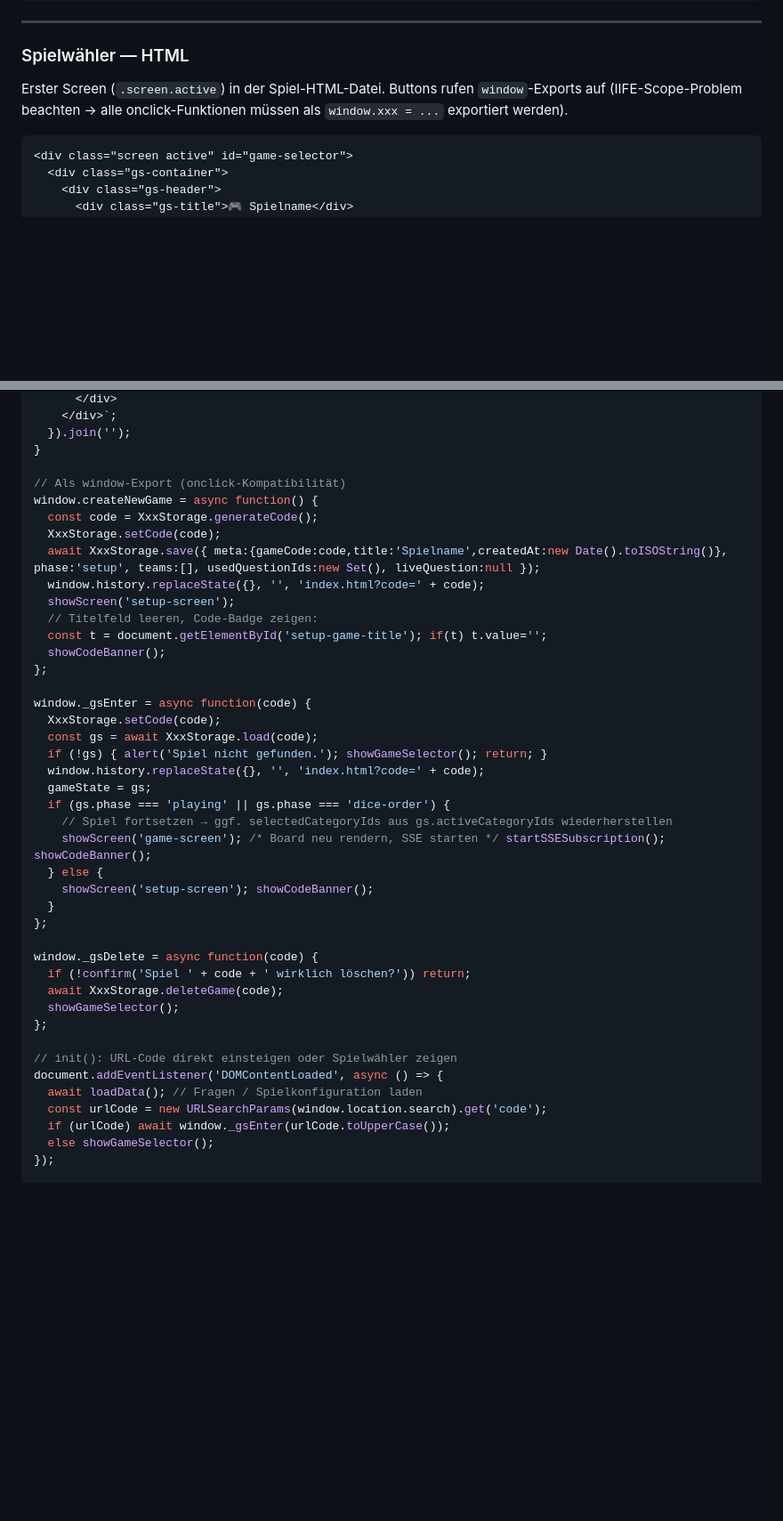
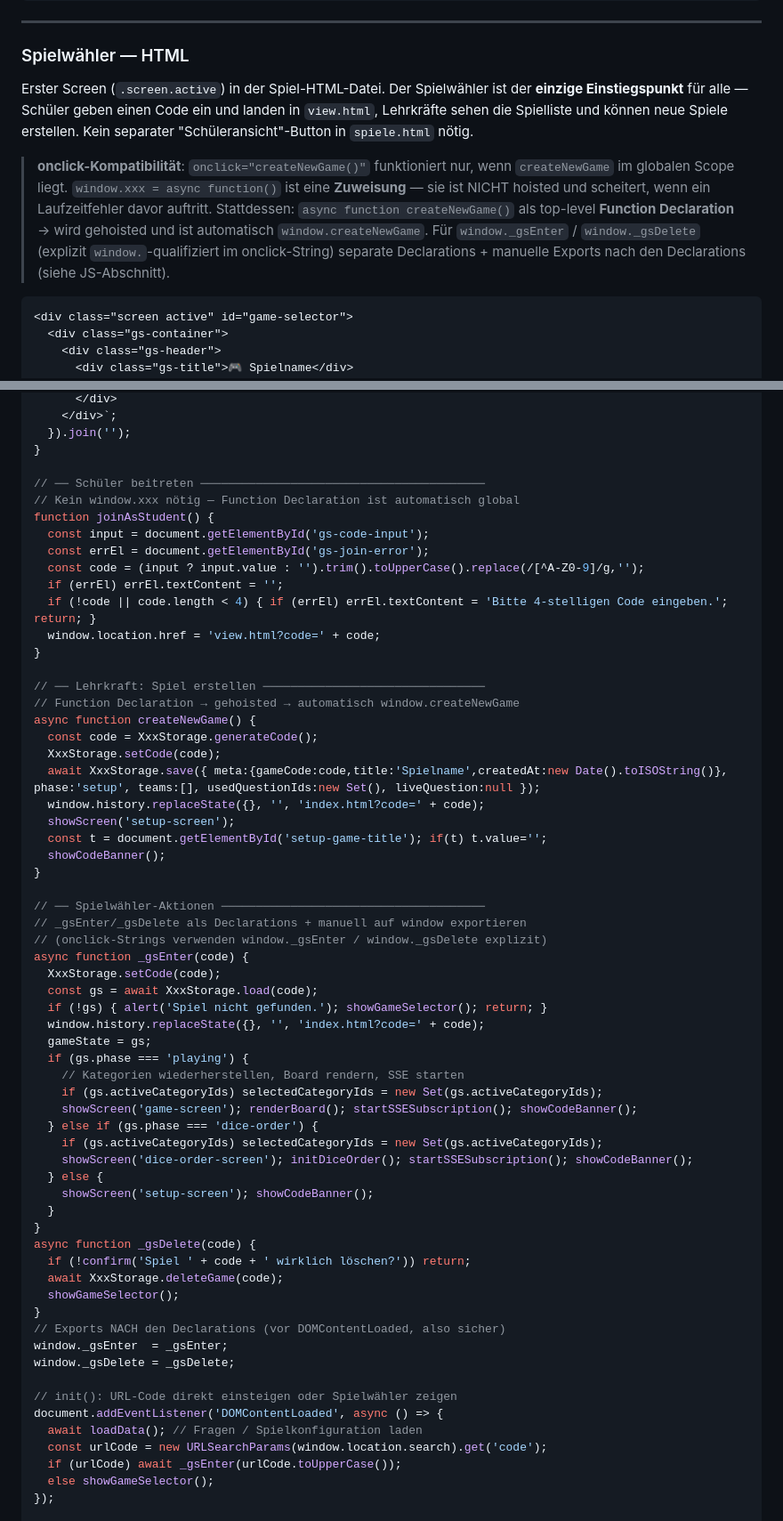
Before and after one commit to Cyric25/Learning_Games, a Markdown page: CLAUDE.md, 2 parts joined by grey strips. Shown at 89% size. Rendered like a GitHub page; blank space fills up the shorter version.

Commit message:
CLAUDE.md: Spielverwaltung mit Hoisting-Muster + Beitreten-Sektion aktualisiert
Co-Authored-By: Claude Sonnet 4.6 <noreply@anthropic.com>

````diff
--- a/CLAUDE.md
+++ b/CLAUDE.md
@@ -852,7 +852,9 @@ const XxxStorage = {
 
 ### Spielwähler — HTML
 
-Erster Screen (`.screen.active`) in der Spiel-HTML-Datei. Buttons rufen `window`-Exports auf (IIFE-Scope-Problem beachten → alle onclick-Funktionen müssen als `window.xxx = ...` exportiert werden).
+Erster Screen (`.screen.active`) in der Spiel-HTML-Datei. Der Spielwähler ist der **einzige Einstiegspunkt** für alle — Schüler geben einen Code ein und landen in `view.html`, Lehrkräfte sehen die Spielliste und können neue Spiele erstellen. Kein separater "Schüleransicht"-Button in `spiele.html` nötig.
+
+> **onclick-Kompatibilität**: `onclick="createNewGame()"` funktioniert nur, wenn `createNewGame` im globalen Scope liegt. `window.xxx = async function()` ist eine **Zuweisung** — sie ist NICHT hoisted und scheitert, wenn ein Laufzeitfehler davor auftritt. Stattdessen: `async function createNewGame()` als top-level **Function Declaration** → wird gehoisted und ist automatisch `window.createNewGame`. Für `window._gsEnter` / `window._gsDelete` (explizit `window.`-qualifiziert im onclick-String) separate Declarations + manuelle Exports nach den Declarations (siehe JS-Abschnitt).
 
 ```html
 <div class="screen active" id="game-selector">
@@ -937,43 +965,63 @@ async function showGameSelector() {
   }).join('');
 }
 
-// Als window-Export (onclick-Kompatibilität)
-window.createNewGame = async function() {
+// ── Schüler beitreten ─────────────────────────────────────────
+// Kein window.xxx nötig — Function Declaration ist automatisch global
+function joinAsStudent() {
+  const input = document.getElementById('gs-code-input');
+  const errEl = document.getElementById('gs-join-error');
+  const code = (input ? input.value : '').trim().toUpperCase().replace(/[^A-Z0-9]/g,'');
+  if (errEl) errEl.textContent = '';
+  if (!code || code.length < 4) { if (errEl) errEl.textContent = 'Bitte 4-stelligen Code eingeben.'; return; }
+  window.location.href = 'view.html?code=' + code;
+}
+
+// ── Lehrkraft: Spiel erstellen ────────────────────────────────
+// Function Declaration → gehoisted → automatisch window.createNewGame
+async function createNewGame() {
   const code = XxxStorage.generateCode();
   XxxStorage.setCode(code);
   await XxxStorage.save({ meta:{gameCode:code,title:'Spielname',createdAt:new Date().toISOString()}, phase:'setup', teams:[], usedQuestionIds:new Set(), liveQuestion:null });
   window.history.replaceState({}, '', 'index.html?code=' + code);
   showScreen('setup-screen');
-  // Titelfeld leeren, Code-Badge zeigen:
   const t = document.getElementById('setup-game-title'); if(t) t.value='';
   showCodeBanner();
-};
+}
 
-window._gsEnter = async function(code) {
+// ── Spielwähler-Aktionen ──────────────────────────────────────
+// _gsEnter/_gsDelete als Declarations + manuell auf window exportieren
+// (onclick-Strings verwenden window._gsEnter / window._gsDelete explizit)
+async function _gsEnter(code) {
   XxxStorage.setCode(code);
   const gs = await XxxStorage.load(code);
   if (!gs) { alert('Spiel nicht gefunden.'); showGameSelector(); return; }
   window.history.replaceState({}, '', 'index.html?code=' + code);
   gameState = gs;
-  if (gs.phase === 'playing' || gs.phase === 'dice-order') {
-    // Spiel fortsetzen → ggf. selectedCategoryIds aus gs.activeCategoryIds wiederherstellen
-    showScreen('game-screen'); /* Board neu rendern, SSE starten */ startSSESubscription(); showCodeBanner();
+  if (gs.phase === 'playing') {
+    // Kategorien wiederherstellen, Board rendern, SSE starten
+    if (gs.activeCategoryIds) selectedCategoryIds = new Set(gs.activeCategoryIds);
+    showScreen('game-screen'); renderBoard(); startSSESubscription(); showCodeBanner();
+  } else if (gs.phase === 'dice-order') {
+    if (gs.activeCategoryIds) selectedCategoryIds = new Set(gs.activeCategoryIds);
+    showScreen('dice-order-screen'); initDiceOrder(); startSSESubscription(); showCodeBanner();
   } else {
     showScreen('setup-screen'); showCodeBanner();
   }
-};
-
-window._gsDelete = async function(code) {
+}
+async function _gsDelete(code) {
   if (!confirm('Spiel ' + code + ' wirklich löschen?')) return;
   await XxxStorage.deleteGame(code);
   showGameSelector();
-};
+}
+// Exports NACH den Declarations (vor DOMContentLoaded, also sicher)
+window._gsEnter  = _gsEnter;
+window._gsDelete = _gsDelete;
 
 // init(): URL-Code direkt einsteigen oder Spielwähler zeigen
 document.addEventListener('DOMContentLoaded', async () => {
   await loadData(); // Fragen / Spielkonfiguration laden
   const urlCode = new URLSearchParams(window.location.search).get('code');
-  if (urlCode) await window._gsEnter(urlCode.toUpperCase());
+  if (urlCode) await _gsEnter(urlCode.toUpperCase());
   else showGameSelector();
 });
 
````
Also changed, not shown: other parts of CLAUDE.md (+27 -1 lines).
